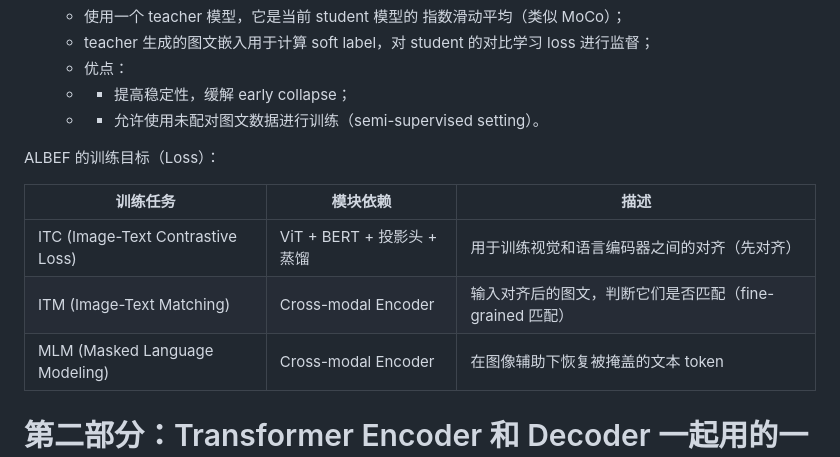
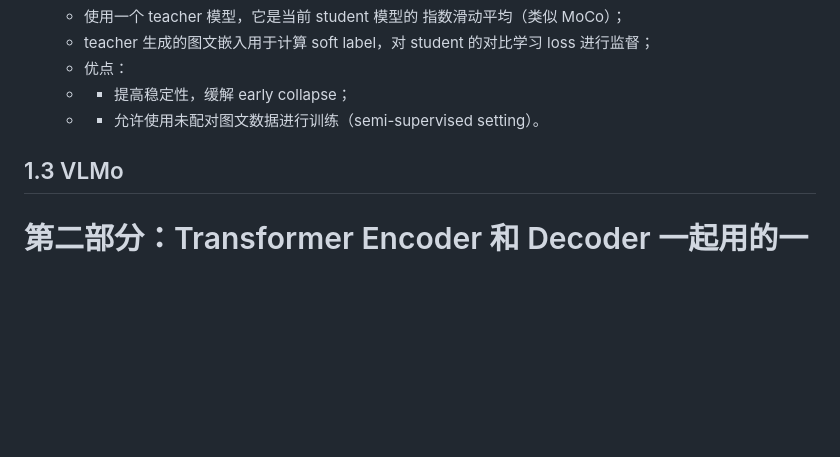
Before and after one commit to CliffKai/DeepL-by-Pytorch, a Markdown page: Paper Reading/MML串讲.md, the part around the change. Rendered like a GitHub page; blank space fills up the shorter version.

Commit message:
2025-6-22

```diff
--- a/Paper Reading/MML串讲.md
+++ b/Paper Reading/MML串讲.md
@@ -95,13 +95,7 @@ ALBEF 主要由四个模块组成：
     - - 提高稳定性，缓解 early collapse；
     - - 允许使用未配对图文数据进行训练（semi-supervised setting）。
 
-ALBEF 的训练目标（Loss）：
-
-|训练任务|	模块依赖	|描述|
-| -------------- | --------------- | --------------- |
-ITC (Image-Text Contrastive Loss)	|ViT + BERT + 投影头 + 蒸馏|	用于训练视觉和语言编码器之间的对齐（先对齐）
-ITM (Image-Text Matching)|	Cross-modal Encoder	|输入对齐后的图文，判断它们是否匹配（fine-grained 匹配）
-MLM (Masked Language Modeling)|	Cross-modal Encoder	|在图像辅助下恢复被掩盖的文本 token
+## 1.3 VLMo
 
 
 
```
Also changed, not shown: images/MML论文串讲_Figure_1.png (renamed from images/MML论文串讲_Figure1.png), images/MML论文串讲_Figure_2.png (renamed from images/MML论文串讲_Figure2.png), images/MML论文串讲_Figure_3.png (added).
